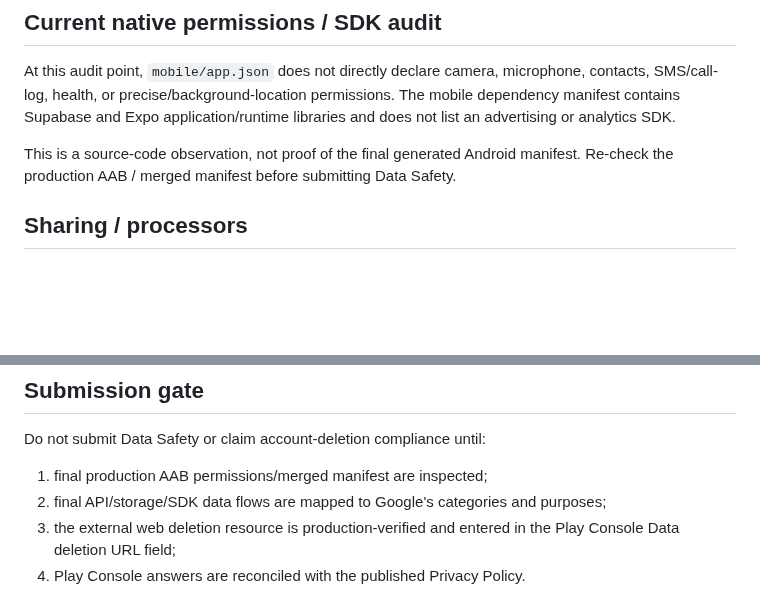
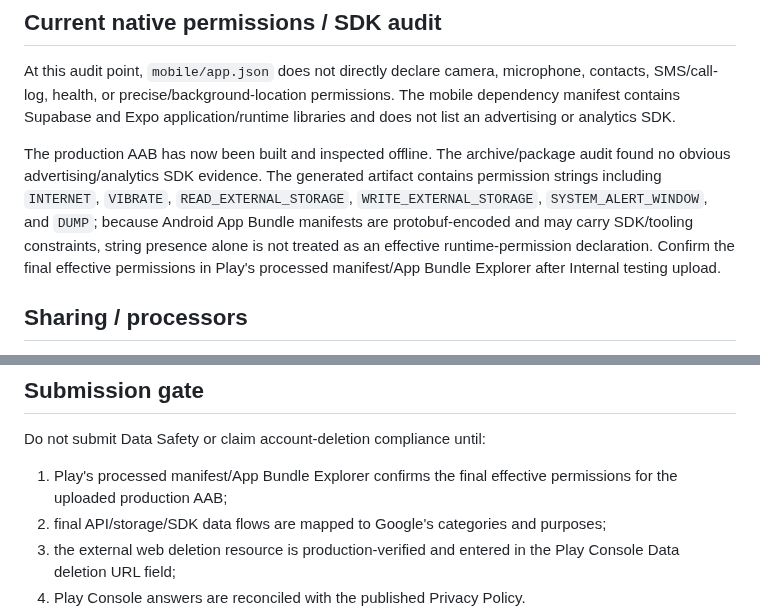
Before and after one commit to Aadhils/takeitesee, a Markdown page: mobile/PLAY_DATA_SAFETY_AUDIT.md, 2 parts joined by grey strips. Drawn GitHub-style; blank space fills up the shorter version.

Commit message:
Docs: capture production AAB Data Safety evidence

```diff
--- a/mobile/PLAY_DATA_SAFETY_AUDIT.md
+++ b/mobile/PLAY_DATA_SAFETY_AUDIT.md
@@ -23,7 +23,7 @@ The public Privacy Policy additionally describes profile/location/service-region
 
 At this audit point, `mobile/app.json` does not directly declare camera, microphone, contacts, SMS/call-log, health, or precise/background-location permissions. The mobile dependency manifest contains Supabase and Expo application/runtime libraries and does not list an advertising or analytics SDK.
 
-This is a source-code observation, not proof of the final generated Android manifest. Re-check the production AAB / merged manifest before submitting Data Safety.
+The production AAB has now been built and inspected offline. The archive/package audit found no obvious advertising/analytics SDK evidence. The generated artifact contains permission strings including `INTERNET`, `VIBRATE`, `READ_EXTERNAL_STORAGE`, `WRITE_EXTERNAL_STORAGE`, `SYSTEM_ALERT_WINDOW`, and `DUMP`; because Android App Bundle manifests are protobuf-encoded and may carry SDK/tooling constraints, string presence alone is not treated as an effective runtime-permission declaration. Confirm the final effective permissions in Play's processed manifest/App Bundle Explorer after Internal testing upload.
 
 ## Sharing / processors
 
@@ -44,7 +44,7 @@ Remaining external-web requirement:
 ## Submission gate
 
 Do not submit Data Safety or claim account-deletion compliance until:
-1. final production AAB permissions/merged manifest are inspected;
+1. Play's processed manifest/App Bundle Explorer confirms the final effective permissions for the uploaded production AAB;
 2. final API/storage/SDK data flows are mapped to Google's categories and purposes;
 3. the external web deletion resource is production-verified and entered in the Play Console Data deletion URL field;
 4. Play Console answers are reconciled with the published Privacy Policy.
```
